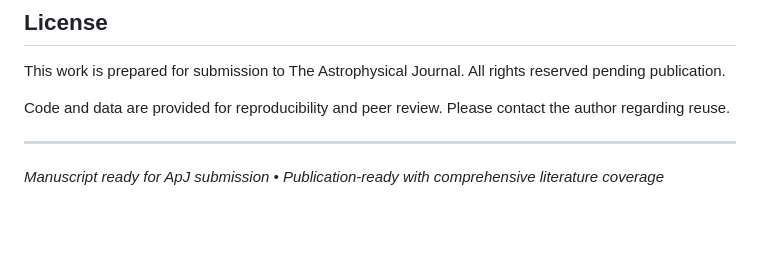
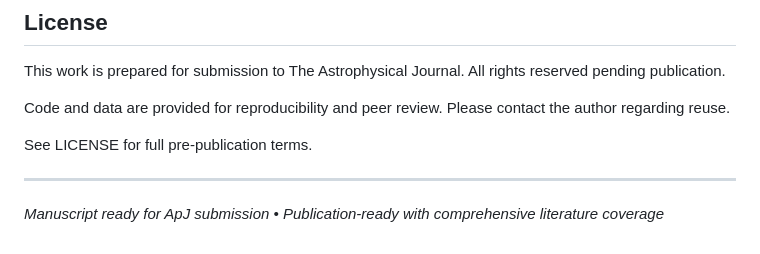
Before and after one commit to ylecoyote/distance-ladder-systematics, a Markdown page: README.md, the part around the change. Rendered like a GitHub page; blank space fills up the shorter version.

Commit message:
Update README to include reference to LICENSE for pre-publication terms
Added a note in the README directing users to the LICENSE file for full pre-publication terms, ensuring clarity on usage rights during the peer review process.

```diff
--- a/README.md
+++ b/README.md
@@ -300,6 +300,8 @@ This work is prepared for submission to The Astrophysical Journal. All rights re
 
 Code and data are provided for reproducibility and peer review. Please contact the author regarding reuse.
 
+See LICENSE for full pre-publication terms.
+
 ---
 
 *Manuscript ready for ApJ submission • Publication-ready with comprehensive literature coverage*
```
